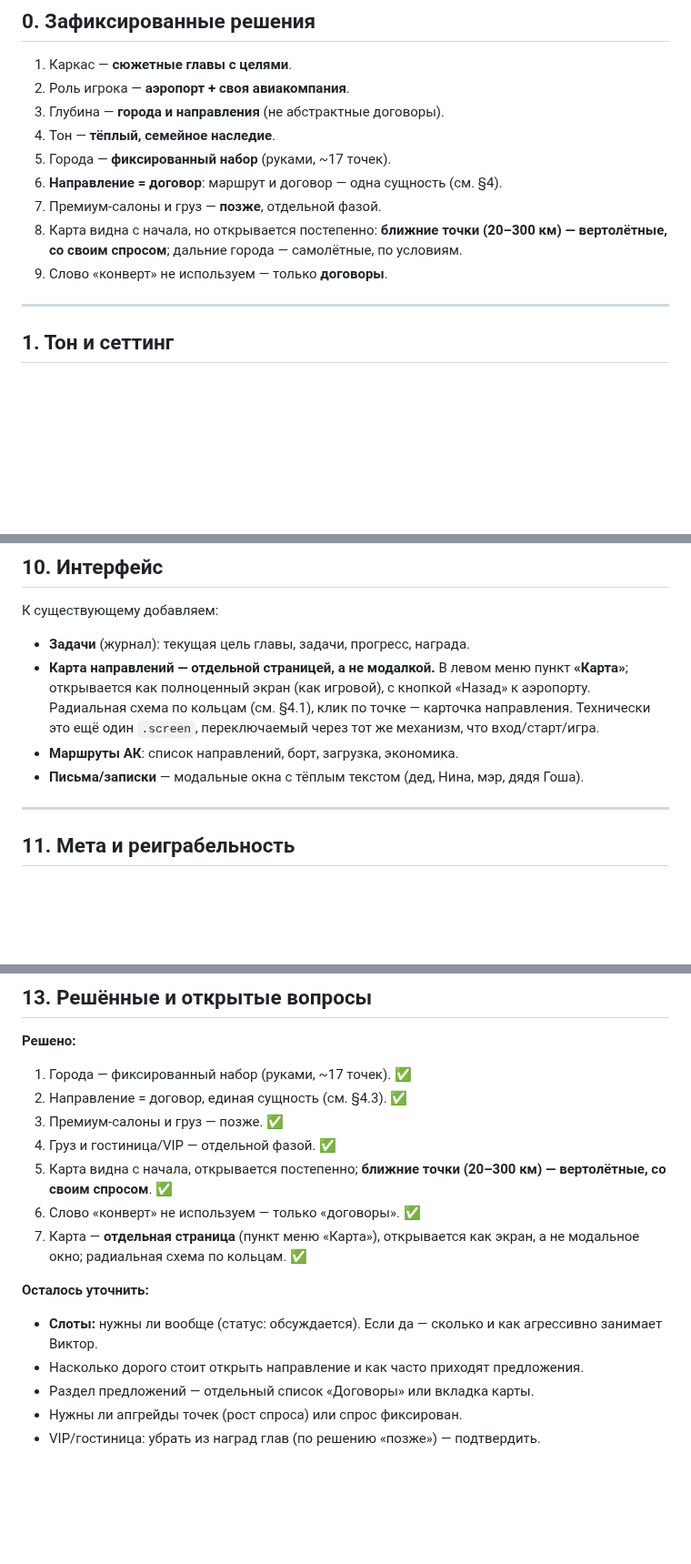
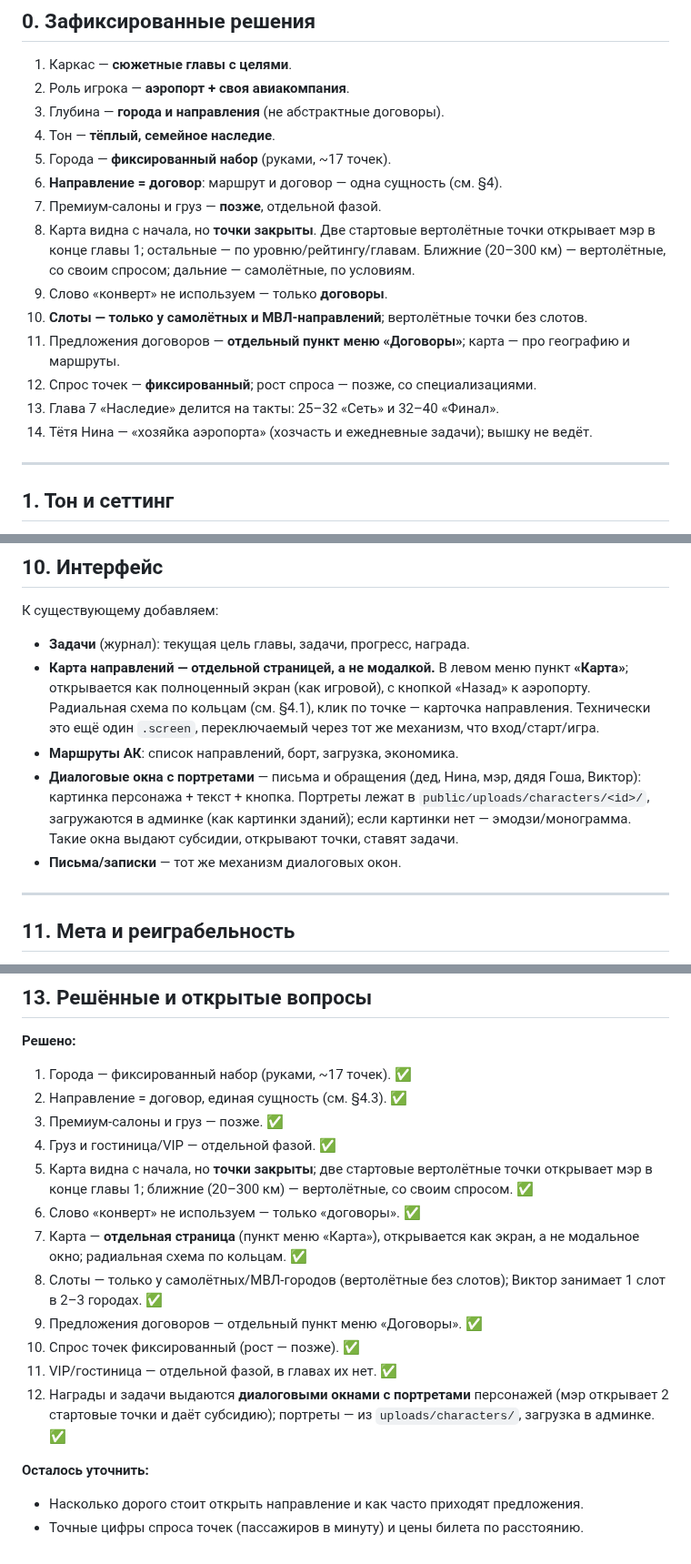
Before and after one commit to souljourneyair/Soul-journey, a Markdown page: docs/SCENARIO.md, 3 parts joined by grey strips. Shown at 91% size. Rendered like a GitHub page; blank space fills up the shorter version.

```diff
--- a/docs/SCENARIO.md
+++ b/docs/SCENARIO.md
@@ -14,9 +14,18 @@
 5. Города — **фиксированный набор** (руками, ~17 точек).
 6. **Направление = договор**: маршрут и договор — одна сущность (см. §4).
 7. Премиум-салоны и груз — **позже**, отдельной фазой.
-8. Карта видна с начала, но открывается постепенно: **ближние точки (20–300 км)
-   — вертолётные, со своим спросом**; дальние города — самолётные, по условиям.
+8. Карта видна с начала, но **точки закрыты**. Две стартовые вертолётные точки
+   открывает мэр в конце главы 1; остальные — по уровню/рейтингу/главам. Ближние
+   (20–300 км) — вертолётные, со своим спросом; дальние — самолётные, по условиям.
 9. Слово «конверт» не используем — только **договоры**.
+10. **Слоты — только у самолётных и МВЛ-направлений**; вертолётные точки без
+    слотов.
+11. Предложения договоров — **отдельный пункт меню «Договоры»**; карта — про
+    географию и маршруты.
+12. Спрос точек — **фиксированный**; рост спроса — позже, со специализациями.
+13. Глава 7 «Наследие» делится на такты: 25–32 «Сеть» и 32–40 «Финал».
+14. Тётя Нина — «хозяйка аэропорта» (хозчасть и ежедневные задачи); вышку не
+    ведёт.
 
 ---
 
@@ -296,8 +347,12 @@ A — 4, B — 6, C — 10, D — 15, E — 20, F — 25; большая ВПП
   карточка направления. Технически это ещё один `.screen`, переключаемый через
   тот же механизм, что вход/старт/игра.
 - **Маршруты АК**: список направлений, борт, загрузка, экономика.
-- **Письма/записки** — модальные окна с тёплым текстом (дед, Нина, мэр, дядя
-  Гоша).
+- **Диалоговые окна с портретами** — письма и обращения (дед, Нина, мэр, дядя
+  Гоша, Виктор): картинка персонажа + текст + кнопка. Портреты лежат в
+  `public/uploads/characters/<id>/`, загружаются в админке (как картинки
+  зданий); если картинки нет — эмодзи/монограмма. Такие окна выдают субсидии,
+  открывают точки, ставят задачи.
+- **Письма/записки** — тот же механизм диалоговых окон.
 
 ---
 
@@ -348,16 +403,21 @@ A — 4, B — 6, C — 10, D — 15, E — 20, F — 25; большая ВПП
 2. Направление = договор, единая сущность (см. §4.3). ✅
 3. Премиум-салоны и груз — позже. ✅
 4. Груз и гостиница/VIP — отдельной фазой. ✅
-5. Карта видна с начала, открывается постепенно; **ближние точки (20–300 км) —
-   вертолётные, со своим спросом**. ✅
+5. Карта видна с начала, но **точки закрыты**; две стартовые вертолётные точки
+   открывает мэр в конце главы 1; ближние (20–300 км) — вертолётные, со своим
+   спросом. ✅
 6. Слово «конверт» не используем — только «договоры». ✅
 7. Карта — **отдельная страница** (пункт меню «Карта»), открывается как экран,
    а не модальное окно; радиальная схема по кольцам. ✅
+8. Слоты — только у самолётных/МВЛ-городов (вертолётные без слотов);
+   Виктор занимает 1 слот в 2–3 городах. ✅
+9. Предложения договоров — отдельный пункт меню «Договоры». ✅
+10. Спрос точек фиксированный (рост — позже). ✅
+11. VIP/гостиница — отдельной фазой, в главах их нет. ✅
+12. Награды и задачи выдаются **диалоговыми окнами с портретами** персонажей
+    (мэр открывает 2 стартовые точки и даёт субсидию); портреты — из
+    `uploads/characters/`, загрузка в админке. ✅
 
 **Осталось уточнить:**
-- **Слоты:** нужны ли вообще (статус: обсуждается). Если да — сколько и как
-  агрессивно занимает Виктор.
 - Насколько дорого стоит открыть направление и как часто приходят предложения.
-- Раздел предложений — отдельный список «Договоры» или вкладка карты.
-- Нужны ли апгрейды точек (рост спроса) или спрос фиксирован.
-- VIP/гостиница: убрать из наград глав (по решению «позже») — подтвердить.
+- Точные цифры спроса точек (пассажиров в минуту) и цены билета по расстоянию.
```
Also changed, not shown: other parts of docs/SCENARIO.md (+52 -10 lines).
